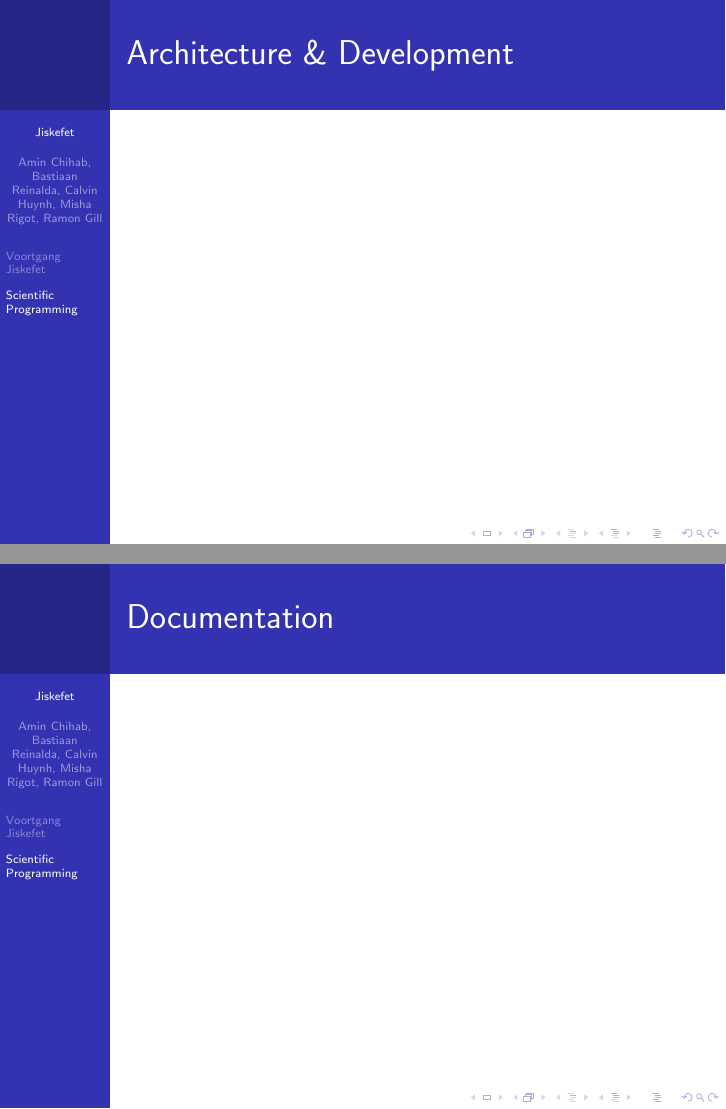
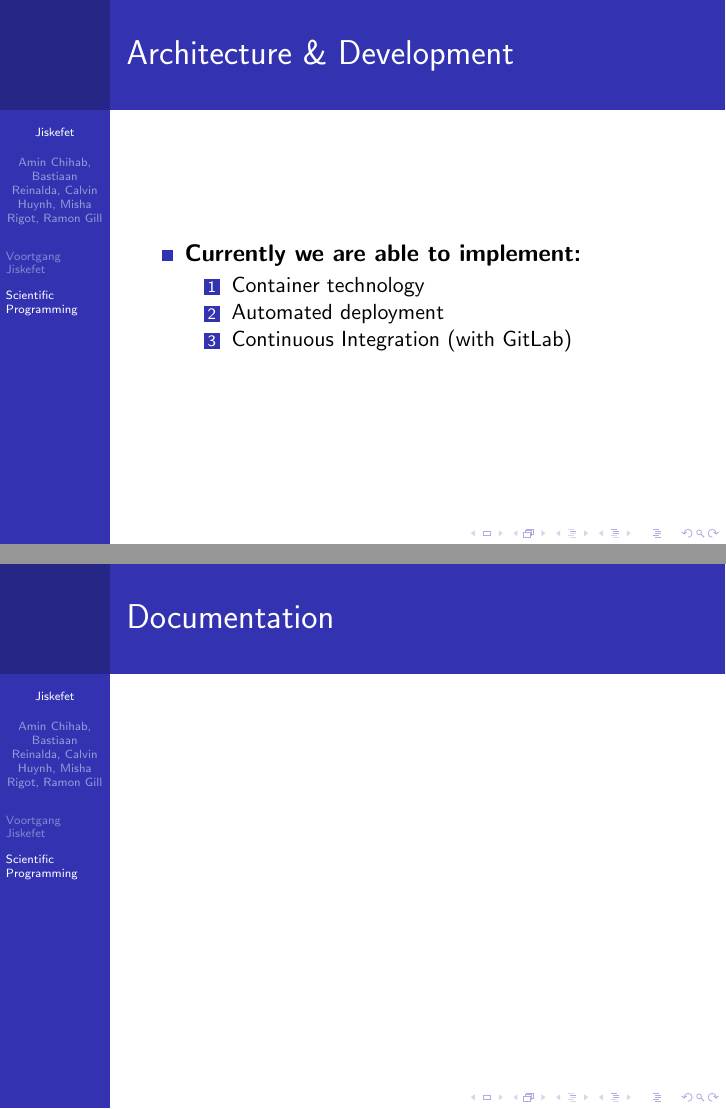
Before and after one commit to misharigot/cern-presentation, LaTeX slides (20-dec/CERNpresentation.tex): pages 7 and 8 of 10 before the commit and pages 10 and 11 of 13 after it, joined at a grey line. Compiled offline with pdfLaTeX.

Commit message:
added Architecture and Development slide

```diff
--- a/20-dec/CERNpresentation.tex
+++ b/20-dec/CERNpresentation.tex
@@ -69,6 +69,14 @@
     \section{Scientific Programming}
     \begin{frame}
         \frametitle{Architecture \& Development}
+        \begin{itemize}
+            \item<1->\textbf{Currently we are able to implement:}
+            \begin{enumerate}
+                \item<2-> Container technology
+                \item<3-> Automated deployment
+                \item<4-> Continuous Integration (with GitLab)
+            \end{enumerate}
+        \end{itemize}
     \end{frame}
 
     \begin{frame}
```
